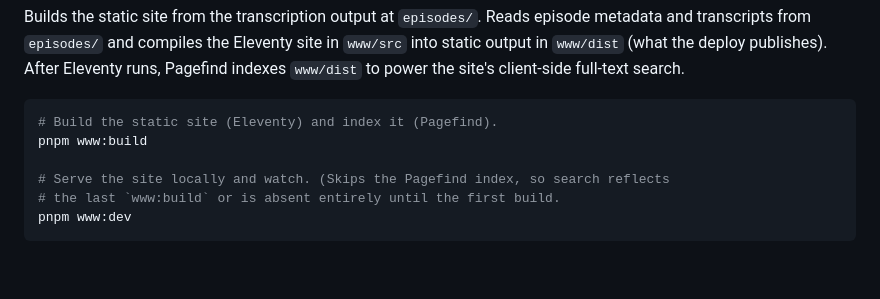
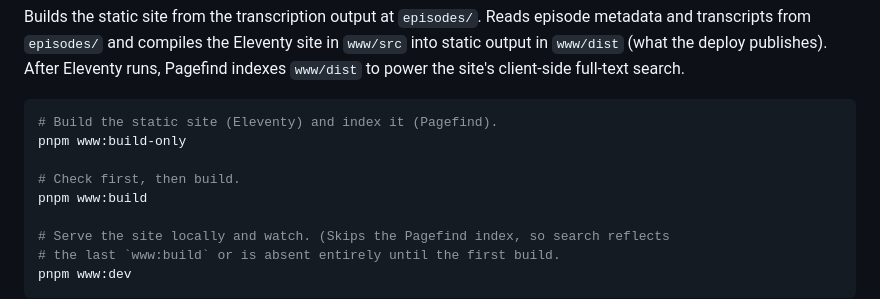
Before and after one commit to dmkishi/roaming-holiday-podcast-transcriptions, a Markdown page: README.md, the part around the change. GitHub-like rendering; blank space fills up the shorter version.

Commit message:
docs(README): Document the www:build-only script

````diff
--- a/README.md
+++ b/README.md
@@ -118,6 +118,9 @@ full-text search.
 
 ```sh
 # Build the static site (Eleventy) and index it (Pagefind).
+pnpm www:build-only
+
+# Check first, then build.
 pnpm www:build
 
 # Serve the site locally and watch. (Skips the Pagefind index, so search reflects
````
